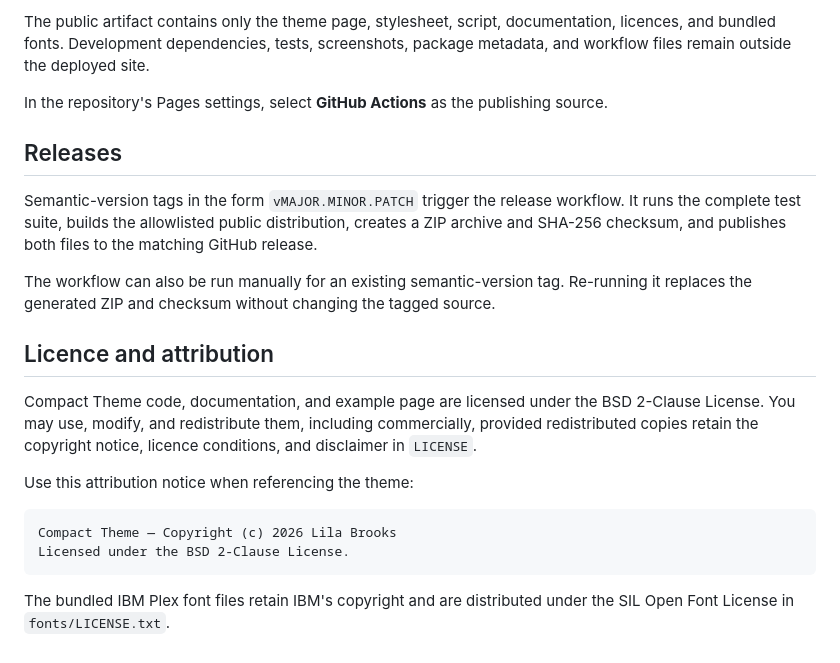
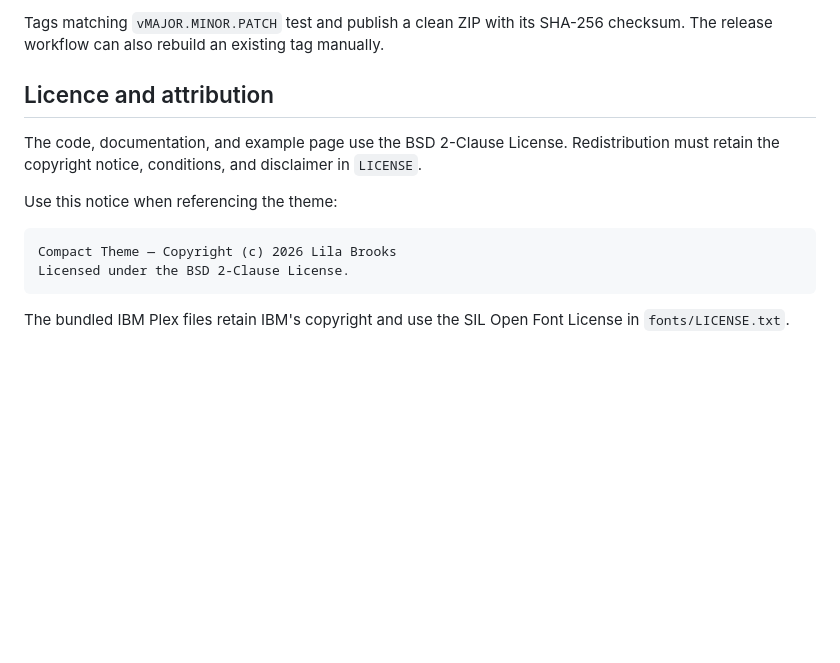
Before and after one commit to lilabrooks/compact-theme, a Markdown page: README.md, the part around one of its changes. Drawn GitHub-style; blank space fills up the shorter version.

````diff
--- a/README.md
+++ b/README.md
@@ -149,23 +149,15 @@ Pushes to `main` run the complete test suite, build an allowlisted `_site` artif
 
-The public artifact contains only the theme page, stylesheet, script, documentation, licences, and bundled fonts. Development dependencies, tests, screenshots, package metadata, and workflow files remain outside the deployed site.
-
-In the repository's Pages settings, select **GitHub Actions** as the publishing source.
-
-## Releases
-
-Semantic-version tags in the form `vMAJOR.MINOR.PATCH` trigger the release workflow. It runs the complete test suite, builds the allowlisted public distribution, creates a ZIP archive and SHA-256 checksum, and publishes both files to the matching GitHub release.
-
-The workflow can also be run manually for an existing semantic-version tag. Re-running it replaces the generated ZIP and checksum without changing the tagged source.
+Tags matching `vMAJOR.MINOR.PATCH` test and publish a clean ZIP with its SHA-256 checksum. The release workflow can also rebuild an existing tag manually.
 
 ## Licence and attribution
 
-Compact Theme code, documentation, and example page are licensed under the BSD 2-Clause License. You may use, modify, and redistribute them, including commercially, provided redistributed copies retain the copyright notice, licence conditions, and disclaimer in `LICENSE`.
+The code, documentation, and example page use the BSD 2-Clause License. Redistribution must retain the copyright notice, conditions, and disclaimer in `LICENSE`.
 
-Use this attribution notice when referencing the theme:
+Use this notice when referencing the theme:
 
 ```text
 Compact Theme — Copyright (c) 2026 Lila Brooks
 Licensed under the BSD 2-Clause License.
 ```
 
-The bundled IBM Plex font files retain IBM's copyright and are distributed under the SIL Open Font License in `fonts/LICENSE.txt`.
+The bundled IBM Plex files retain IBM's copyright and use the SIL Open Font License in `fonts/LICENSE.txt`.
````
Also changed, not shown: other parts of README.md (+69 -69 lines).
